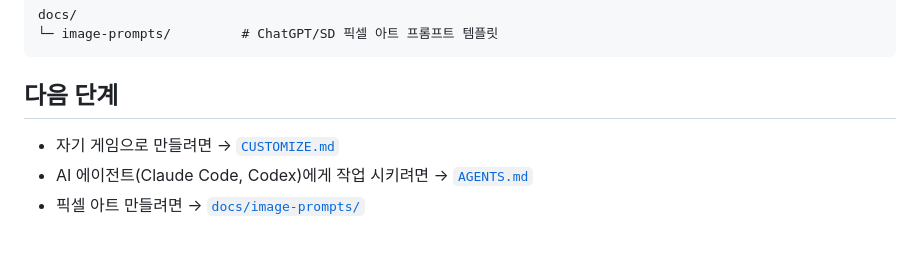
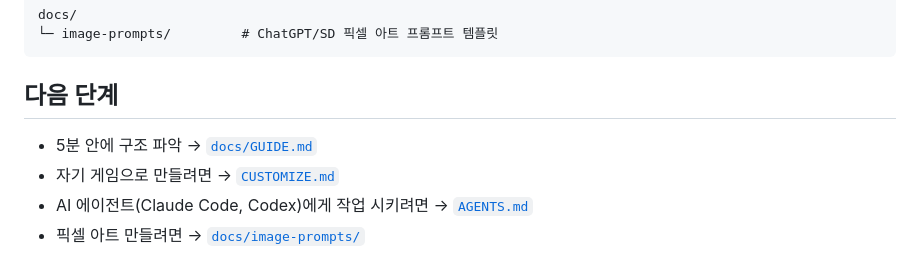
Before and after one commit to tajokim89/2d-retro-boilerplate, a Markdown page: README.md, the part around the change. Drawn GitHub-style.

```diff
--- a/README.md
+++ b/README.md
@@ -79,6 +79,7 @@ docs/
 
 ## 다음 단계
 
+- 5분 안에 구조 파악 → [`docs/GUIDE.md`](./docs/GUIDE.md)
 - 자기 게임으로 만들려면 → [`CUSTOMIZE.md`](./CUSTOMIZE.md)
 - AI 에이전트(Claude Code, Codex)에게 작업 시키려면 → [`AGENTS.md`](./AGENTS.md)
 - 픽셀 아트 만들려면 → [`docs/image-prompts/`](./docs/image-prompts/)
```
Also changed, not shown: docs/GUIDE.md (added, +312 -0 lines).
